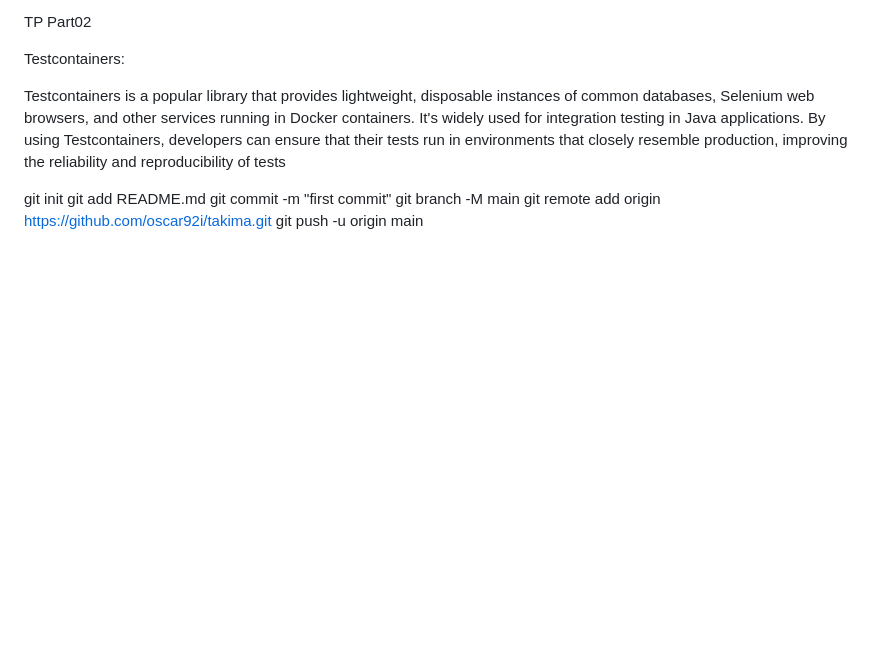
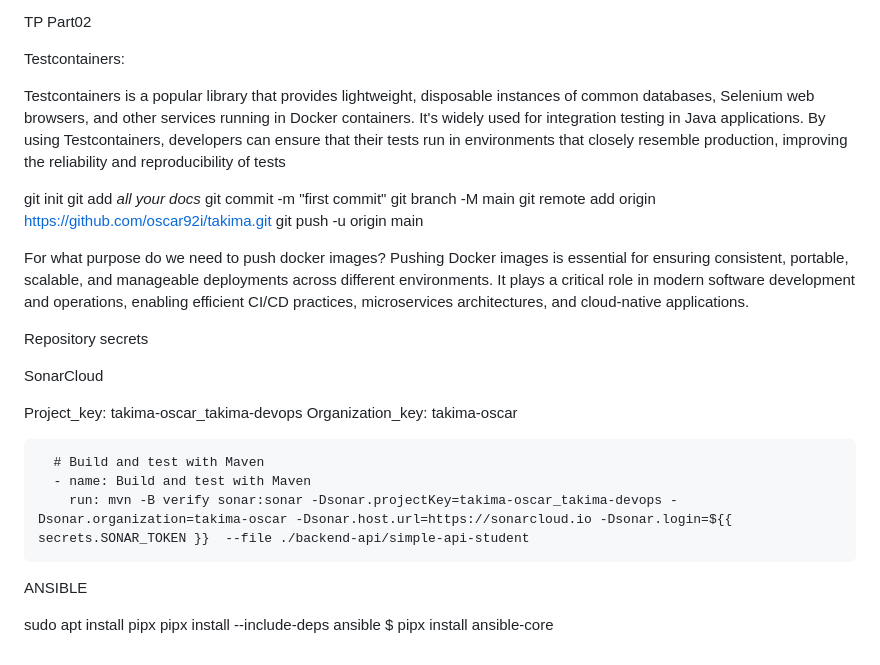
Before and after one commit to oscar92i/takima, a Markdown page: readme_oscar_tp1_devops.md, the part around the change. GitHub-like rendering; blank space fills up the shorter version.

```diff
--- a/readme_oscar_tp1_devops.md
+++ b/readme_oscar_tp1_devops.md
@@ -102,8 +102,32 @@ Testcontainers:
 Testcontainers is a popular library that provides lightweight, disposable instances of common databases, Selenium web browsers, and other services running in Docker containers. It's widely used for integration testing in Java applications. By using Testcontainers, developers can ensure that their tests run in environments that closely resemble production, improving the reliability and reproducibility of tests
 
 git init
-git add README.md
+git add *all your docs*
 git commit -m "first commit"
 git branch -M main
 git remote add origin https://github.com/oscar92i/takima.git
 git push -u origin main
+
+
+For what purpose do we need to push docker images?
+Pushing Docker images is essential for ensuring consistent, portable, scalable, and manageable deployments across different environments. It plays a critical role in modern software development and operations, enabling efficient CI/CD practices, microservices architectures, and cloud-native applications.
+
+
+Repository secrets
+
+
+SonarCloud
+
+Project_key: takima-oscar_takima-devops
+Organization_key: takima-oscar
+
+      # Build and test with Maven
+      - name: Build and test with Maven
+        run: mvn -B verify sonar:sonar -Dsonar.projectKey=takima-oscar_takima-devops -Dsonar.organization=takima-oscar -Dsonar.host.url=https://sonarcloud.io -Dsonar.login=${{ secrets.SONAR_TOKEN }}  --file ./backend-api/simple-api-student
+
+
+ANSIBLE
+
+sudo apt install pipx
+pipx install --include-deps ansible
+$ pipx install ansible-core
```
